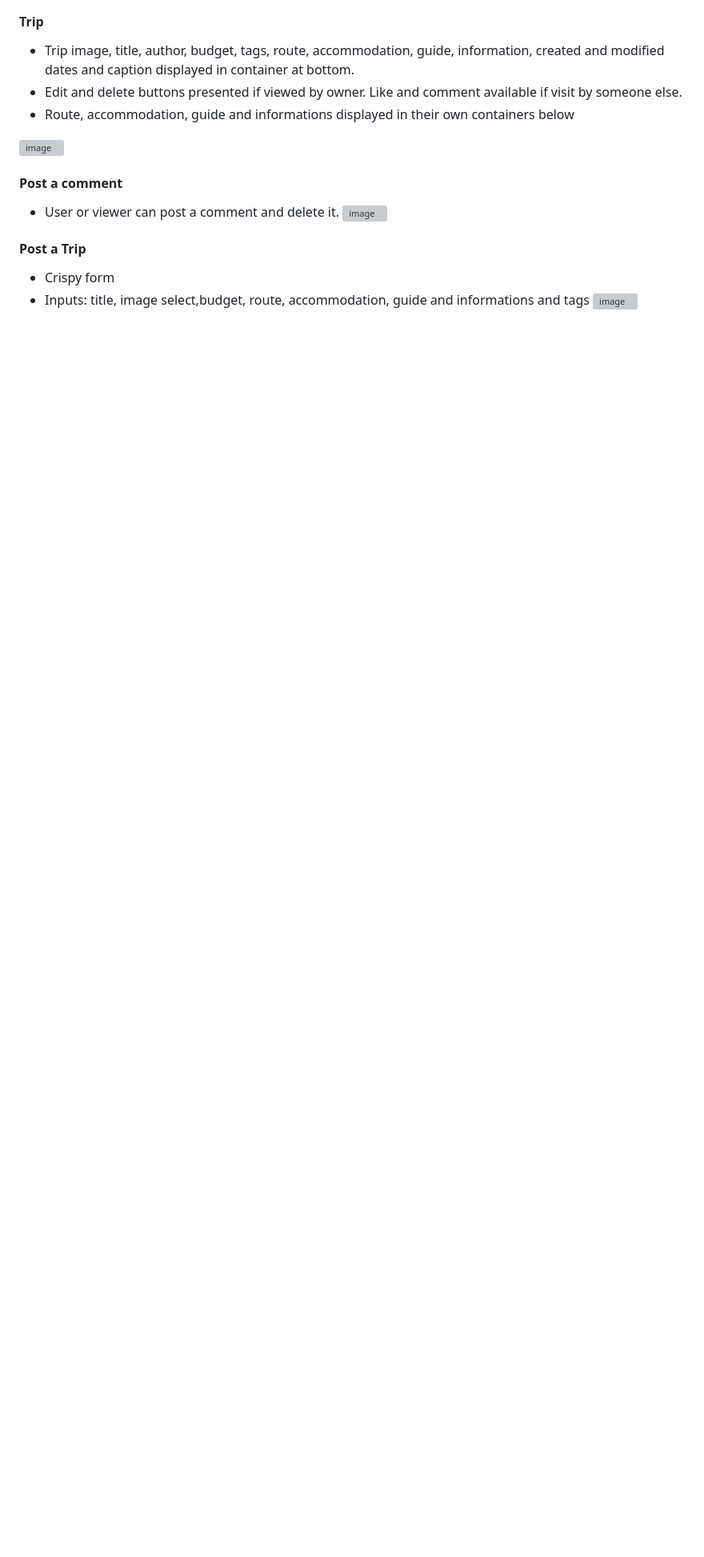
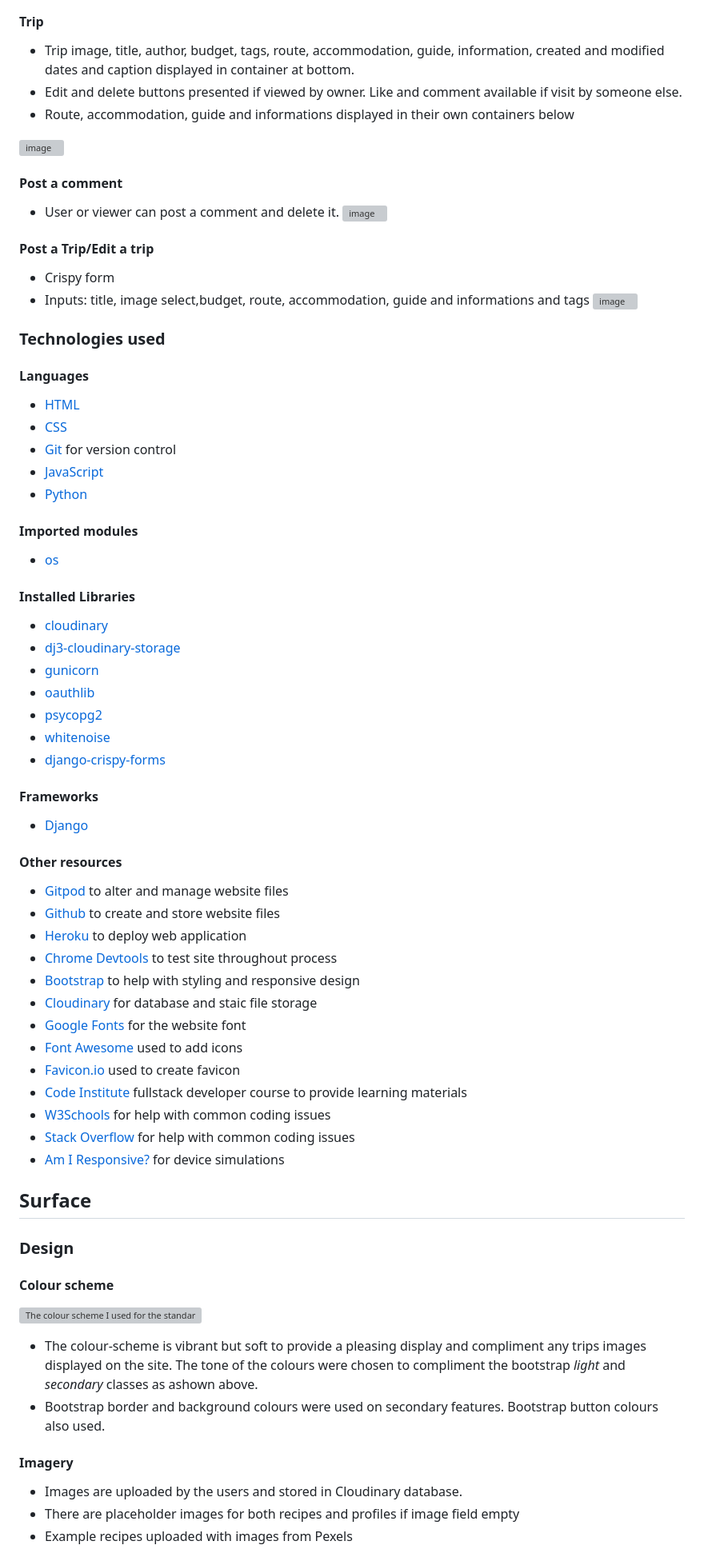
Before and after one commit to EmanuelMariusNicu/traveller-website-pp4, a Markdown page: README.md, the part around one of its changes. Shown at 80% size. GitHub-like rendering; blank space fills up the shorter version; grey boxes are pictures that could not be loaded.

```diff
--- a/README.md
+++ b/README.md
@@ -166,7 +171,64 @@
 ![image](https://user-images.githubusercontent.com/108750655/235295768-da17bb59-57c5-4912-b3e1-56d04fb4b978.png)
 
 
-#### Post a Trip
+#### Post a Trip/Edit a trip
 - Crispy form
 - Inputs: title, image select,budget, route, accommodation, guide and informations and tags
 ![image](https://user-images.githubusercontent.com/108750655/235295817-baf96d2a-0600-430f-8674-1a4122f12b69.png)
+
+
+### Technologies used
+
+#### Languages
+- [HTML](https://en.wikipedia.org/wiki/HTML)
+- [CSS](https://en.wikipedia.org/wiki/CSS)
+- [Git](https://en.wikipedia.org/wiki/Git) for version control
+- [JavaScript](https://en.wikipedia.org/wiki/JavaScript)
+- [Python](https://en.wikipedia.org/wiki/Python_(programming_language))
+
+#### Imported modules
+- [os](https://docs.python.org/3/library/os.html)
+
+#### Installed Libraries
+- [cloudinary](https://pypi.org/project/cloudinary/)
+- [dj3-cloudinary-storage](https://pypi.org/project/dj3-cloudinary-storage/)
+- [gunicorn](https://pypi.org/project/gunicorn/)
+- [oauthlib](https://pypi.org/project/oauthlib/)
+- [psycopg2](https://pypi.org/project/psycopg2/)
+- [whitenoise](https://pypi.org/project/whitenoise/)
+- [django-crispy-forms](https://pypi.org/project/django-crispy-forms/)
+
+#### Frameworks
+- [Django](https://www.djangoproject.com/)
+
+#### Other resources
+- [Gitpod](https://www.gitpod.io/) to alter and manage website files
+- [Github](https://github.com/) to create and store website files
+- [Heroku](https://dashboard.heroku.com/apps) to deploy web application
+- [Chrome Devtools](https://developer.chrome.com/docs/devtools/) to test site throughout process
+- [Bootstrap](https://getbootstrap.com/docs/5.0/getting-started/introduction/) to help with styling and responsive design
+- [Cloudinary](https://cloudinary.com/) for database and staic file storage
+- [Google Fonts](https://fonts.google.com/) for the website font
+- [Font Awesome](https://fontawesome.com/) used to add icons
+- [Favicon.io](https://favicon.io/favicon-generator/) used to create favicon
+- [Code Institute](https://codeinstitute.net/) fullstack developer course to provide learning materials
+- [W3Schools](https://www.w3schools.com/) for help with common coding issues
+- [Stack Overflow](https://stackoverflow.com/) for help with common coding issues
+- [Am I Responsive?](https://ui.dev/amiresponsive) for device simulations
+
+## Surface
+
+### Design
+
+#### Colour scheme
+
+![The colour scheme I used for the standard display](static/images/colour-scheme.png)
+
+- The colour-scheme is vibrant but soft to provide a pleasing display and compliment any trips images displayed on the site. The tone of the colours were chosen to compliment the bootstrap *light* and *secondary* classes as ashown above.
+- Bootstrap border and background colours were used on secondary features. Bootstrap button colours also used.
+
+#### Imagery
+- Images are uploaded by the users and stored in Cloudinary database.
+- There are placeholder images for both recipes and profiles if image field empty
+- Example recipes uploaded with images from Pexels
+
```
Also changed, not shown: other parts of README.md (+33 -3 lines).
